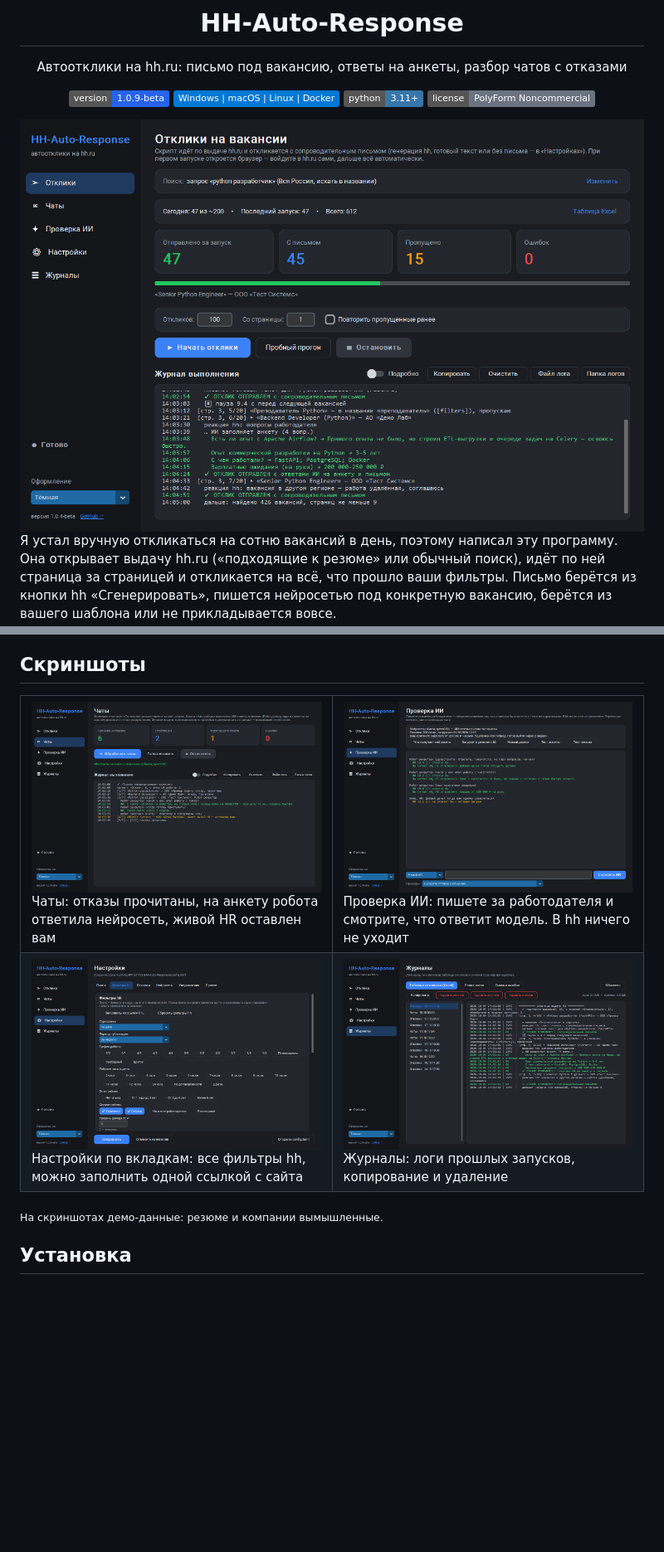
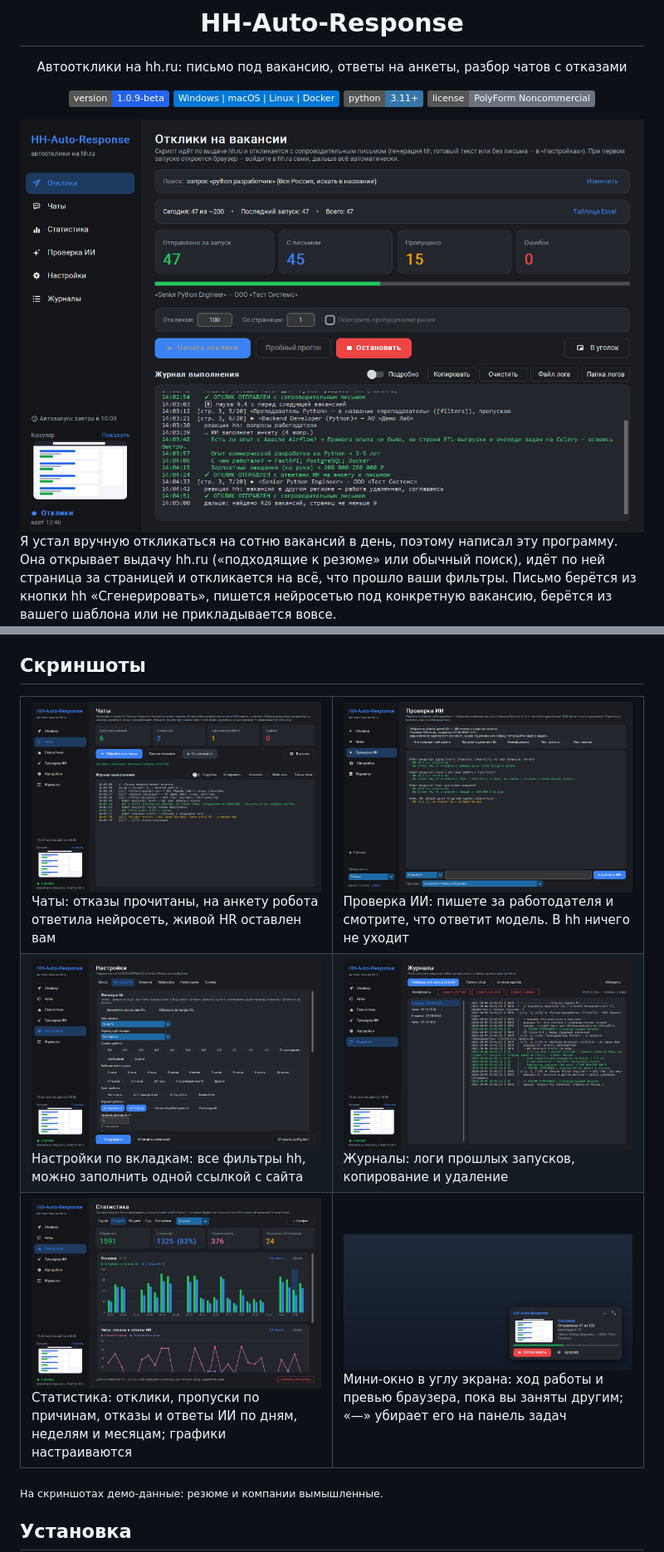
Before and after one commit to BlazeStudio/HH-Auto-Response, a Markdown page: README.md, 2 parts joined by grey strips. Shown at 83% size. GitHub-like rendering; pictures changed too: docs/screenshots/chats.png, docs/screenshots/journals.png, docs/screenshots/mini.png (added); badges without logos; blank space fills up the shorter version.

Commit message:
closed mini-window / readme sreens

```diff
--- a/README.md
+++ b/README.md
@@ -81,6 +81,10 @@
   <tr>
     <td width="50%"><img src="docs/screenshots/settings.png" alt="Настройки"><br>Настройки по вкладкам: все фильтры hh, можно заполнить одной ссылкой с сайта</td>
     <td width="50%"><img src="docs/screenshots/journals.png" alt="Журналы"><br>Журналы: логи прошлых запусков, копирование и удаление</td>
+  </tr>
+  <tr>
+    <td width="50%"><img src="docs/screenshots/stats.png" alt="Статистика"><br>Статистика: отклики, пропуски по причинам, отказы и ответы ИИ по дням, неделям и месяцам; графики настраиваются</td>
+    <td width="50%"><img src="docs/screenshots/mini.png" alt="Мини-окно"><br>Мини-окно в углу экрана: ход работы и превью браузера, пока вы заняты другим; «—» убирает его на панель задач</td>
   </tr>
 </table>
 
```
Also changed, not shown: CHANGELOG.md (+3 -0 lines), 2 other files.
